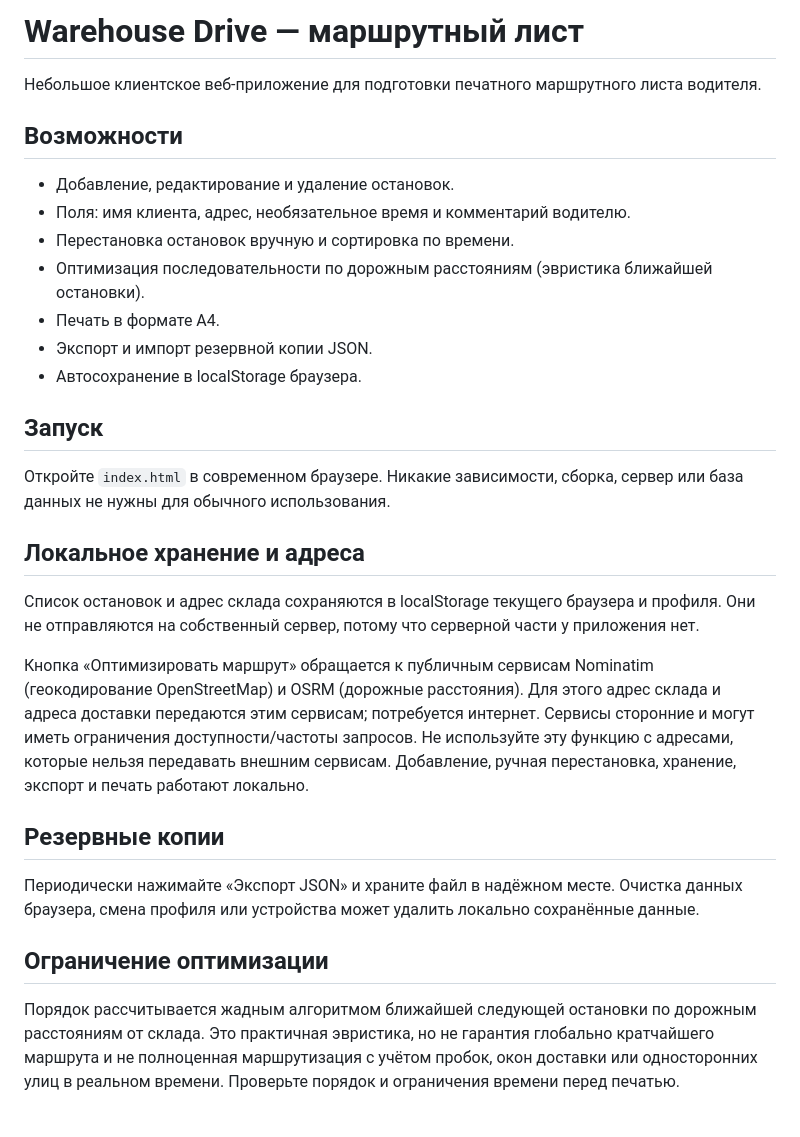
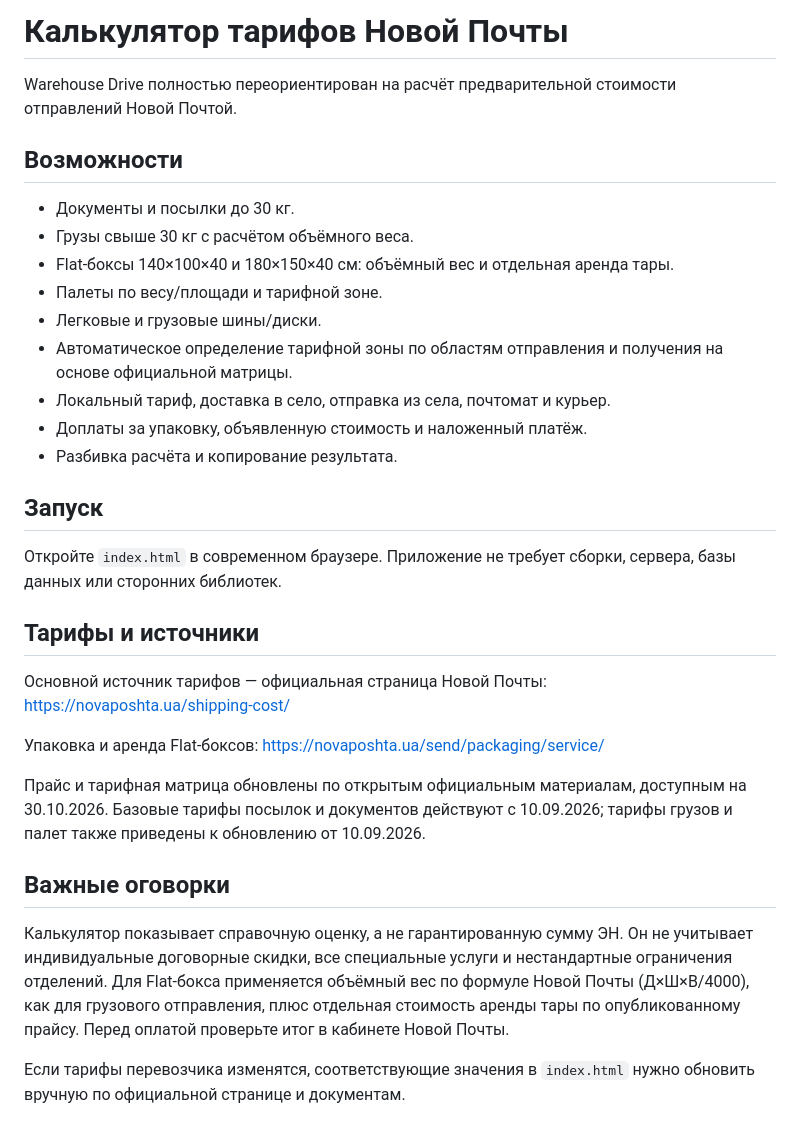
Before and after one commit to Hlebish/warhouse_drive, a Markdown page: README.md, the part around the change. Rendered like a GitHub page.

Commit message:
Document Nova Poshta shipping calculator

```diff
--- a/README.md
+++ b/README.md
@@ -1,26 +1,35 @@
-# Warehouse Drive — маршрутный лист
+# Калькулятор тарифов Новой Почты
 
-Небольшое клиентское веб-приложение для подготовки печатного маршрутного листа водителя.
+Warehouse Drive полностью переориентирован на расчёт предварительной стоимости отправлений Новой Почтой.
 
 ## Возможности
-- Добавление, редактирование и удаление остановок.
-- Поля: имя клиента, адрес, необязательное время и комментарий водителю.
-- Перестановка остановок вручную и сортировка по времени.
-- Оптимизация последовательности по дорожным расстояниям (эвристика ближайшей остановки).
-- Печать в формате A4.
-- Экспорт и импорт резервной копии JSON.
-- Автосохранение в localStorage браузера.
+
+- Документы и посылки до 30 кг.
+- Грузы свыше 30 кг с расчётом объёмного веса.
+- Flat-боксы 140×100×40 и 180×150×40 см: объёмный вес и отдельная аренда тары.
+- Палеты по весу/площади и тарифной зоне.
+- Легковые и грузовые шины/диски.
+- Автоматическое определение тарифной зоны по областям отправления и получения на основе официальной матрицы.
+- Локальный тариф, доставка в село, отправка из села, почтомат и курьер.
+- Доплаты за упаковку, объявленную стоимость и наложенный платёж.
+- Разбивка расчёта и копирование результата.
 
 ## Запуск
-Откройте `index.html` в современном браузере. Никакие зависимости, сборка, сервер или база данных не нужны для обычного использования.
 
-## Локальное хранение и адреса
-Список остановок и адрес склада сохраняются в localStorage текущего браузера и профиля. Они не отправляются на собственный сервер, потому что серверной части у приложения нет.
+Откройте `index.html` в современном браузере. Приложение не требует сборки, сервера, базы данных или сторонних библиотек.
 
-Кнопка «Оптимизировать маршрут» обращается к публичным сервисам Nominatim (геокодирование OpenStreetMap) и OSRM (дорожные расстояния). Для этого адрес склада и адреса доставки передаются этим сервисам; потребуется интернет. Сервисы сторонние и могут иметь ограничения доступности/частоты запросов. Не используйте эту функцию с адресами, которые нельзя передавать внешним сервисам. Добавление, ручная перестановка, хранение, экспорт и печать работают локально.
+## Тарифы и источники
 
-## Резервные копии
-Периодически нажимайте «Экспорт JSON» и храните файл в надёжном месте. Очистка данных браузера, смена профиля или устройства может удалить локально сохранённые данные.
+Основной источник тарифов — официальная страница Новой Почты:
+https://novaposhta.ua/shipping-cost/
 
-## Ограничение оптимизации
-Порядок рассчитывается жадным алгоритмом ближайшей следующей остановки по дорожным расстояниям от склада. Это практичная эвристика, но не гарантия глобально кратчайшего маршрута и не полноценная маршрутизация с учётом пробок, окон доставки или односторонних улиц в реальном времени. Проверьте порядок и ограничения времени перед печатью.
+Упаковка и аренда Flat-боксов:
+https://novaposhta.ua/send/packaging/service/
+
+Прайс и тарифная матрица обновлены по открытым официальным материалам, доступным на 30.10.2026. Базовые тарифы посылок и документов действуют с 10.09.2026; тарифы грузов и палет также приведены к обновлению от 10.09.2026.
+
+## Важные оговорки
+
+Калькулятор показывает справочную оценку, а не гарантированную сумму ЭН. Он не учитывает индивидуальные договорные скидки, все специальные услуги и нестандартные ограничения отделений. Для Flat-бокса применяется объёмный вес по формуле Новой Почты (Д×Ш×В/4000), как для грузового отправления, плюс отдельная стоимость аренды тары по опубликованному прайсу. Перед оплатой проверьте итог в кабинете Новой Почты.
+
+Если тарифы перевозчика изменятся, соответствующие значения в `index.html` нужно обновить вручную по официальной странице и документам.
```
